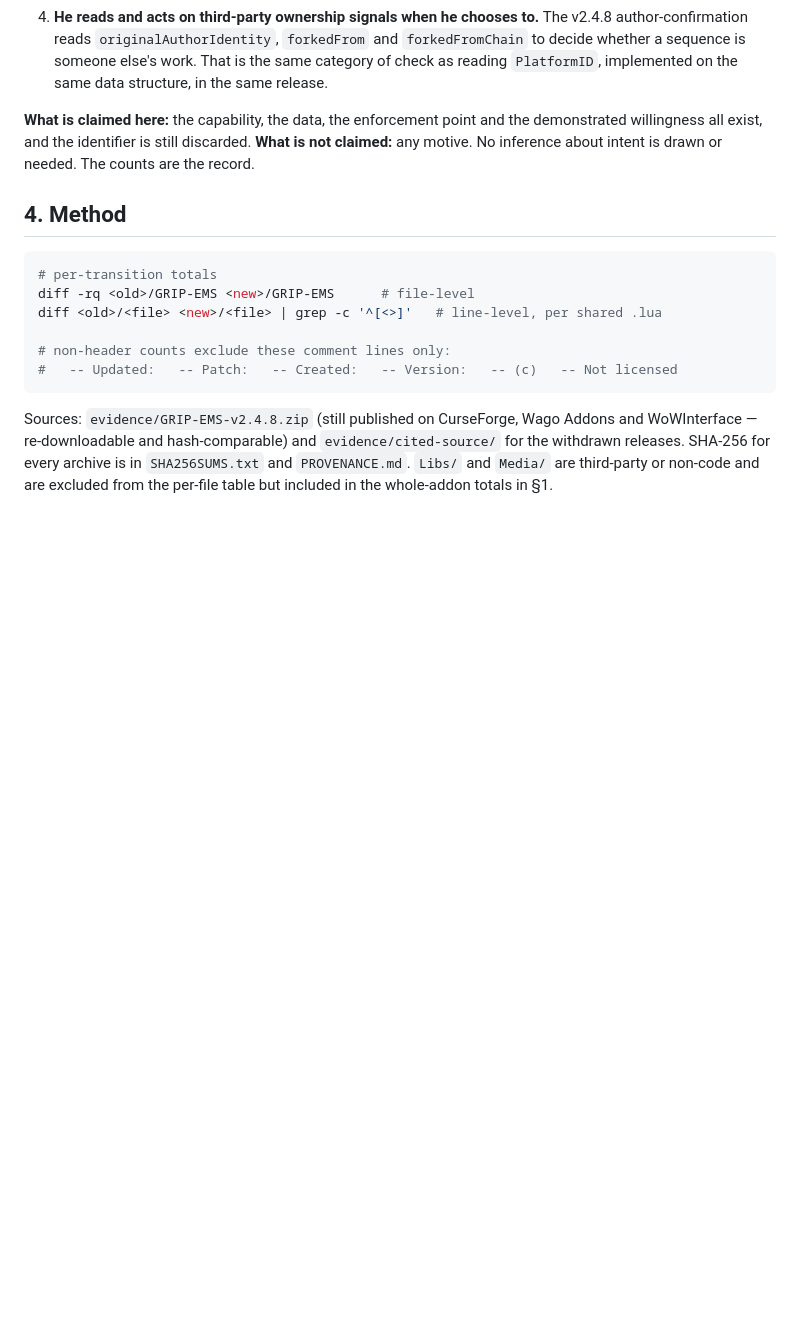
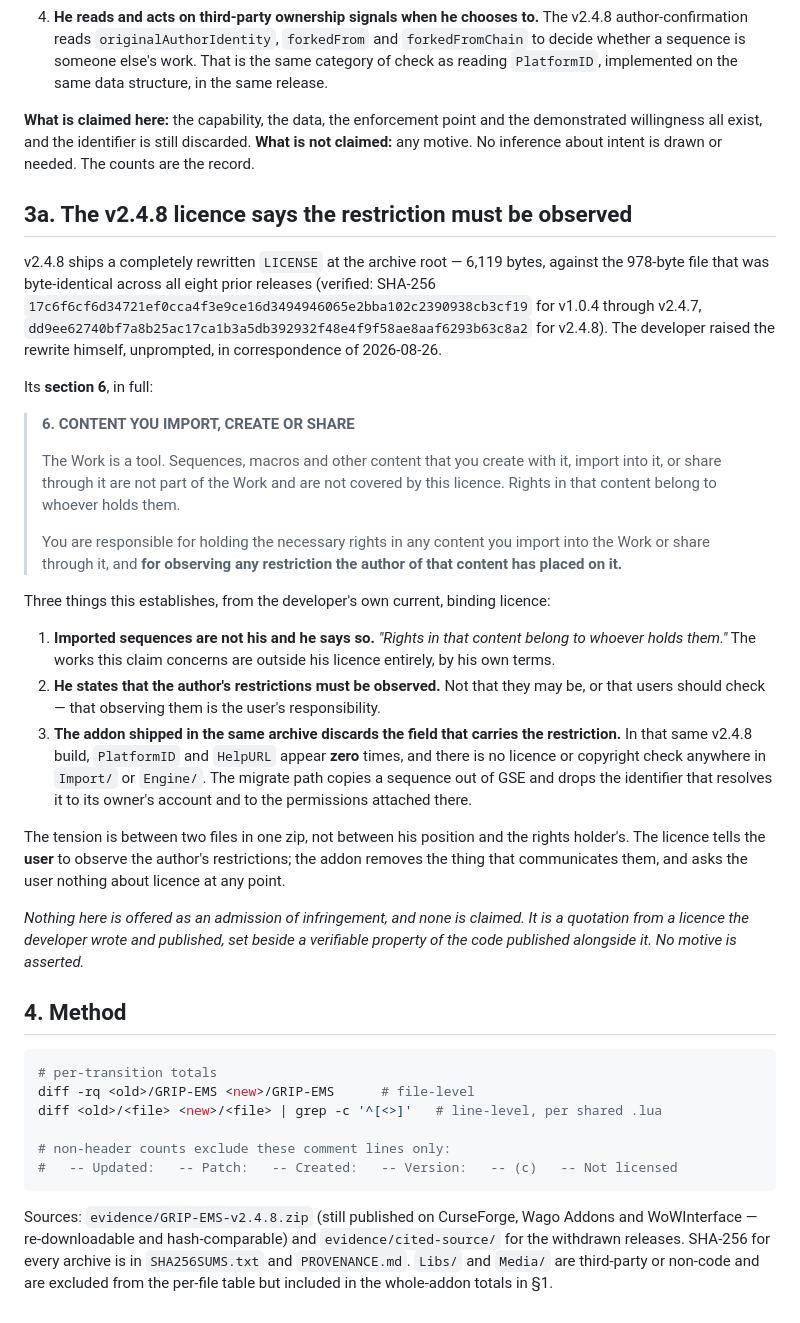
Before and after one commit to LarryThiessen/GSE-Addon-vs-GRIP-EMS-Addon-Copyright-Violations, a Markdown page: evidence/RELEASE-DELTA-ANALYSIS-2026-08-26.md, the part around the change. GitHub-like rendering; blank space fills up the shorter version.

Commit message:
Record licence section 6 of v2.4.8 alongside the code that contradicts it
v2.4.8 ships a completely rewritten LICENSE - 6,119 bytes against the 978-byte
file that was byte-identical across all eight prior releases, both hashes
verified. The developer raised the rewrite himself, unprompted, in
correspondence of 2026-08-26. Its section 6 was not documented anywhere in this
package.

Section 6 states that sequences imported into or shared through the addon are not
part of his Work, that rights in that content belong to whoever holds them, and
that the user is responsible for observing any restriction the author of that
content has placed on it.

In the same archive, PlatformID and HelpURL appear zero times and there is no
licence or copyright check anywhere in Import/ or Engine/. The migrate path drops
the identifier that resolves a sequence to its owner and to the permissions
attached there, and the addon asks the user nothing about licence at any point.

The exhibit states the tension as being between two files in one zip, quotes the
licence in full rather than paraphrasing, and says explicitly that this is not
offered as an admission and that no motive is asserted.

Co-Authored-By: Claude Opus 5 <noreply@anthropic.com>

````diff
--- a/evidence/RELEASE-DELTA-ANALYSIS-2026-08-26.md
+++ b/evidence/RELEASE-DELTA-ANALYSIS-2026-08-26.md
@@ -90,6 +90,46 @@ Four things are true at the same time, each verifiable:
 willingness all exist, and the identifier is still discarded. **What is not claimed:** any motive.
 No inference about intent is drawn or needed. The counts are the record.
 
+## 3a. The v2.4.8 licence says the restriction must be observed
+
+v2.4.8 ships a completely rewritten `LICENSE` at the archive root — 6,119 bytes, against the
+978-byte file that was byte-identical across all eight prior releases (verified: SHA-256
+`17c6f6cf6d34721ef0cca4f3e9ce16d3494946065e2bba102c2390938cb3cf19` for v1.0.4 through v2.4.7,
+`dd9ee62740bf7a8b25ac17ca1b3a5db392932f48e4f9f58ae8aaf6293b63c8a2` for v2.4.8). The developer
+raised the rewrite himself, unprompted, in correspondence of 2026-08-26.
+
+Its **section 6**, in full:
+
+> **6. CONTENT YOU IMPORT, CREATE OR SHARE**
+>
+> The Work is a tool. Sequences, macros and other content that you create with it, import into
+> it, or share through it are not part of the Work and are not covered by this licence. Rights in
+> that content belong to whoever holds them.
+>
+> You are responsible for holding the necessary rights in any content you import into the Work or
+> share through it, and **for observing any restriction the author of that content has placed on
+> it.**
+
+Three things this establishes, from the developer's own current, binding licence:
+
+1. **Imported sequences are not his and he says so.** *"Rights in that content belong to whoever
+   holds them."* The works this claim concerns are outside his licence entirely, by his own terms.
+2. **He states that the author's restrictions must be observed.** Not that they may be, or that
+   users should check — that observing them is the user's responsibility.
+3. **The addon shipped in the same archive discards the field that carries the restriction.** In
+   that same v2.4.8 build, `PlatformID` and `HelpURL` appear **zero** times, and there is no
+   licence or copyright check anywhere in `Import/` or `Engine/`. The migrate path copies a
+   sequence out of GSE and drops the identifier that resolves it to its owner's account and to the
+   permissions attached there.
+
+The tension is between two files in one zip, not between his position and the rights holder's.
+The licence tells the **user** to observe the author's restrictions; the addon removes the thing
+that communicates them, and asks the user nothing about licence at any point.
+
+*Nothing here is offered as an admission of infringement, and none is claimed. It is a quotation
+from a licence the developer wrote and published, set beside a verifiable property of the code
+published alongside it. No motive is asserted.*
+
 ## 4. Method
 
 ```bash
````
